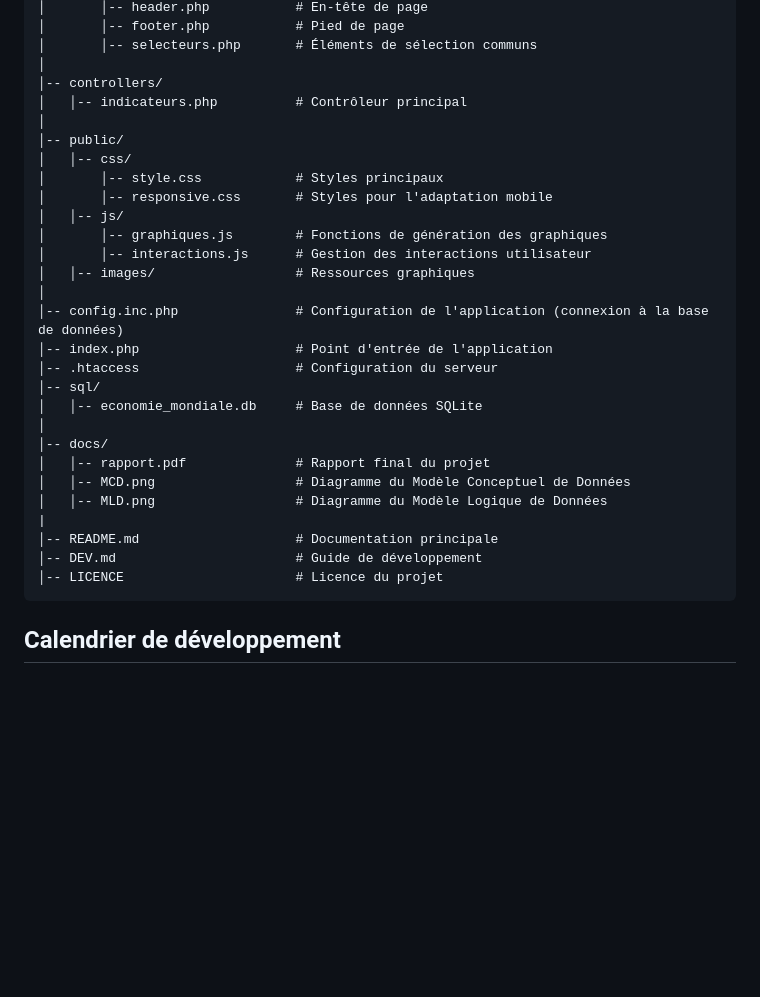
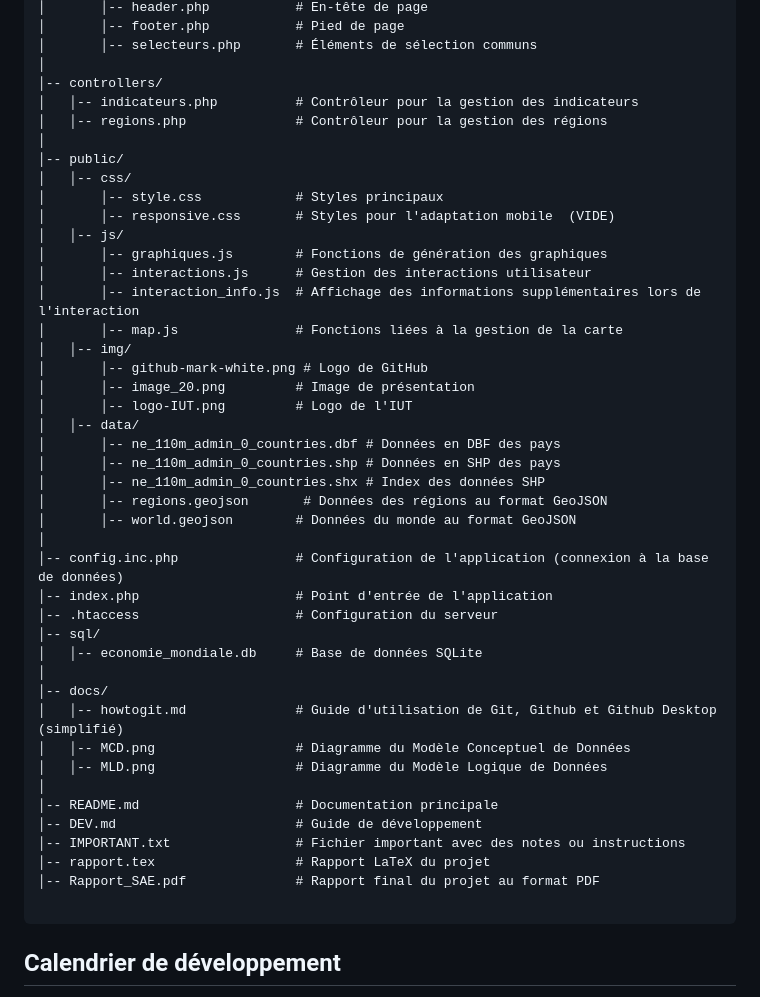
Before and after one commit to EkiaND/DED, a Markdown page: DEV.md, the part around one of its changes. Drawn GitHub-style; blank space fills up the shorter version.

````diff
--- a/DEV.md
+++ b/DEV.md
@@ -134,16 +134,28 @@ DED/
 │       │-- selecteurs.php       # Éléments de sélection communs
 │
 │-- controllers/
-│   │-- indicateurs.php          # Contrôleur principal
+│   │-- indicateurs.php          # Contrôleur pour la gestion des indicateurs
+│   │-- regions.php              # Contrôleur pour la gestion des régions
 │
 │-- public/
 │   │-- css/
 │       │-- style.css            # Styles principaux
-│       │-- responsive.css       # Styles pour l'adaptation mobile
+│       │-- responsive.css       # Styles pour l'adaptation mobile  (VIDE)
 │   │-- js/
 │       │-- graphiques.js        # Fonctions de génération des graphiques
 │       │-- interactions.js      # Gestion des interactions utilisateur
-│   │-- images/                  # Ressources graphiques
+│       │-- interaction_info.js  # Affichage des informations supplémentaires lors de l'interaction
+│       │-- map.js               # Fonctions liées à la gestion de la carte
+│   │-- img/
+│       │-- github-mark-white.png # Logo de GitHub
+│       │-- image_20.png         # Image de présentation
+│       │-- logo-IUT.png         # Logo de l'IUT
+│   │-- data/
+│       │-- ne_110m_admin_0_countries.dbf # Données en DBF des pays
+│       │-- ne_110m_admin_0_countries.shp # Données en SHP des pays
+│       │-- ne_110m_admin_0_countries.shx # Index des données SHP
+│       │-- regions.geojson       # Données des régions au format GeoJSON
+│       │-- world.geojson        # Données du monde au format GeoJSON
 │
 │-- config.inc.php               # Configuration de l'application (connexion à la base de données)
 │-- index.php                    # Point d'entrée de l'application
@@ -152,13 +164,16 @@ DED/
 │   │-- economie_mondiale.db     # Base de données SQLite
 │
 │-- docs/
-│   │-- rapport.pdf              # Rapport final du projet
+│   │-- howtogit.md              # Guide d'utilisation de Git, Github et Github Desktop (simplifié)
 │   │-- MCD.png                  # Diagramme du Modèle Conceptuel de Données
 │   │-- MLD.png                  # Diagramme du Modèle Logique de Données
-|
+│
 │-- README.md                    # Documentation principale
 │-- DEV.md                       # Guide de développement
-│-- LICENCE                      # Licence du projet
+│-- IMPORTANT.txt                # Fichier important avec des notes ou instructions
+│-- rapport.tex                  # Rapport LaTeX du projet
+│-- Rapport_SAE.pdf              # Rapport final du projet au format PDF
+
 ```
 
 ## Calendrier de développement
````
Also changed, not shown: other parts of DEV.md (+45 -45 lines).
